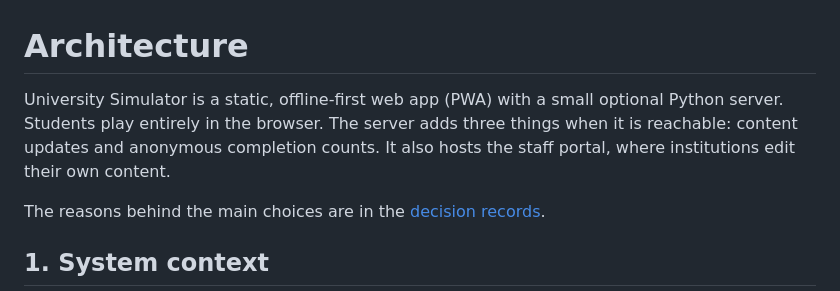
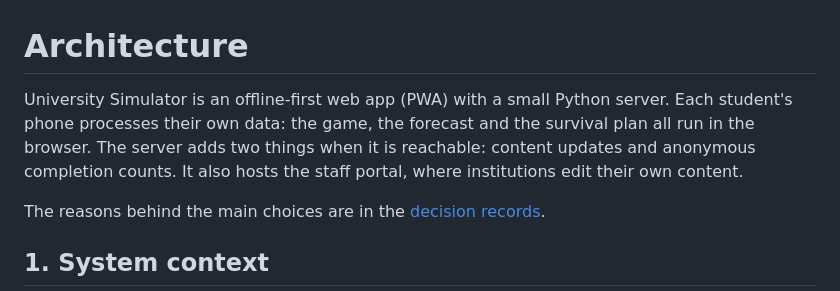
Before and after one commit to mutarisi-chibaya/education, a Markdown page: docs/architecture.md, the part around the change. GitHub-like rendering.

Commit message:
Describe the app as a web app that processes data, not as static
The architecture doc opened by calling the app "static", and said the
server adds three things while listing two.

Co-Authored-By: Claude Opus 5.5 <noreply@anthropic.com>

```diff
--- a/docs/architecture.md
+++ b/docs/architecture.md
@@ -1,9 +1,10 @@
 # Architecture
 
-University Simulator is a static, offline-first web app (PWA) with a small optional Python
-server. Students play entirely in the browser. The server adds three things when it is
-reachable: content updates and anonymous completion counts. It also
-hosts the staff portal, where institutions edit their own content.
+University Simulator is an offline-first web app (PWA) with a small Python server. Each
+student's phone processes their own data: the game, the forecast and the survival plan all
+run in the browser. The server adds two things when it is reachable: content updates and
+anonymous completion counts. It also hosts the staff portal, where institutions edit their
+own content.
 
 The reasons behind the main choices are in the [decision records](adr/README.md).
 
```
